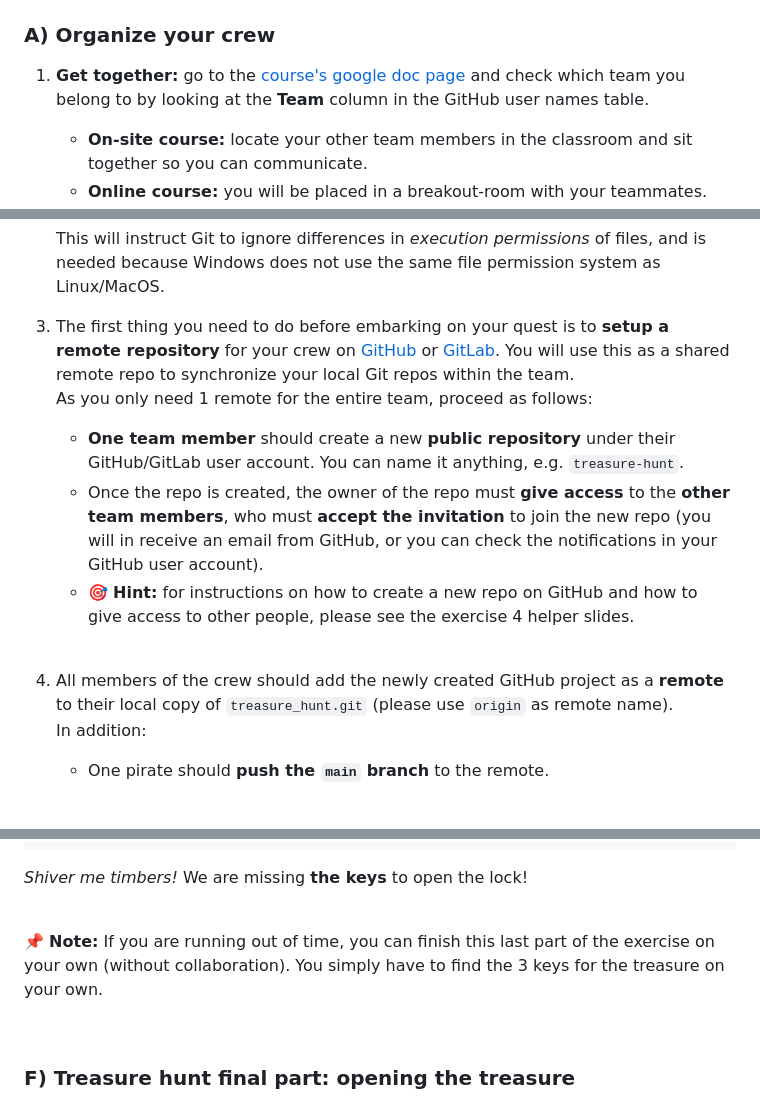
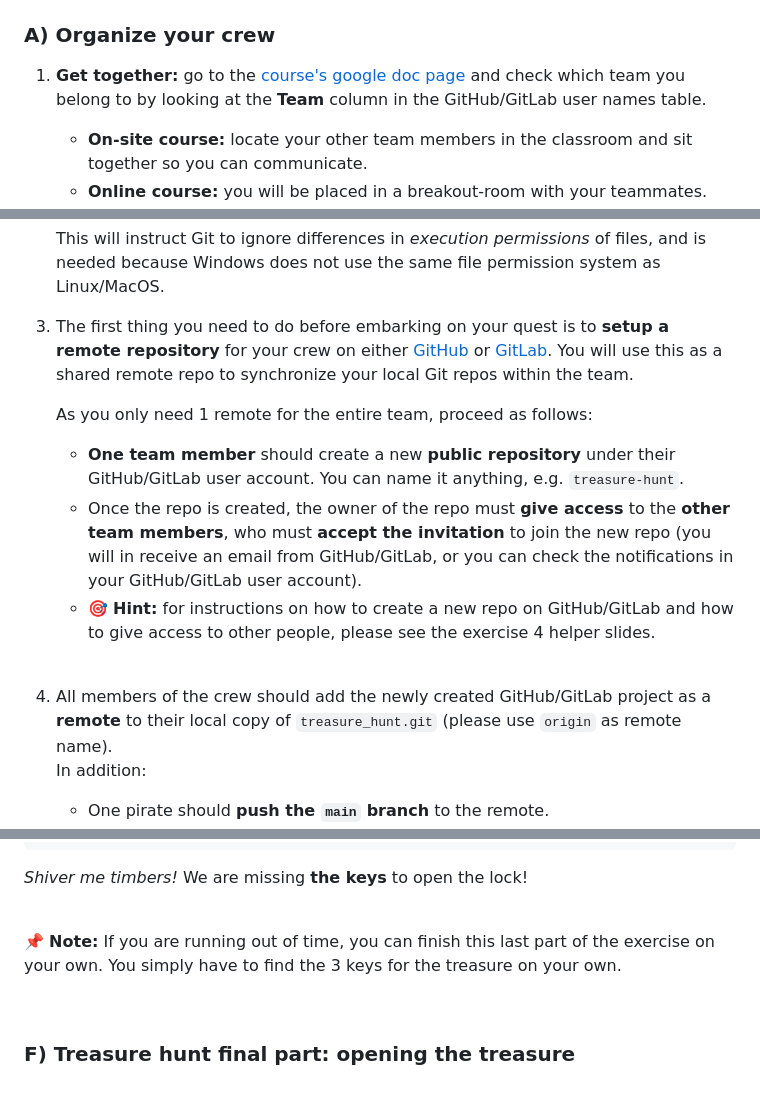
Before and after one commit to sibgit/sibgit.github.io, a Markdown page: exercises_advanced_topics.md, 3 parts joined by grey strips. GitHub-like rendering; blank space fills up the shorter version.

```diff
--- a/exercises_advanced_topics.md
+++ b/exercises_advanced_topics.md
@@ -511,7 +511,7 @@ If a divergence on the `main` branch occurs, you can either:
 1. **Get together:** go to the
    [course's google doc page](https://docs.google.com/document/d/1EX72NInz-eA2d2GOa5aTB8D88GWb91Sk-sCNHwQYXqE)
    and check which team you belong to by looking at the **Team** column in the
-   GitHub user names table.
+   GitHub/GitLab user names table.
     * **On-site course:** locate your other team members in the classroom and
       sit together so you can communicate.
     * **Online course:** you will be placed in a breakout-room with your
@@ -543,25 +543,27 @@ If a divergence on the `main` branch occurs, you can either:
    system as Linux/MacOS.
 
 3. The first thing you need to do before embarking on your quest is to
-   **setup a remote repository** for your crew on [GitHub](https://github.com)
-   or [GitLab](https://about.gitlab.com). You will use this as a shared remote
-   repo to synchronize your local Git repos within the team.
+   **setup a remote repository** for your crew on either
+   [GitHub](https://github.com) or [GitLab](https://gitlab.com).
+   You will use this as a shared remote repo to synchronize your local Git
+   repos within the team.
+
    As you only need 1 remote for the entire team, proceed as follows:
     * **One team member** should create a new **public repository** under
       their GitHub/GitLab user account. You can name it anything,
       e.g. `treasure-hunt`.
     * Once the repo is created, the owner of the repo must **give access** to
       the **other team members**, who must **accept the invitation** to join
-      the new repo (you will in receive an email from GitHub, or you can check
-      the notifications in your GitHub user account).
-    * :dart: **Hint:** for instructions on how to create a new repo on GitHub
-      and how to give access to other people, please see the exercise 4 helper
-      slides.
+      the new repo (you will in receive an email from GitHub/GitLab, or you can
+      check the notifications in your GitHub/GitLab user account).
+    * :dart: **Hint:** for instructions on how to create a new repo on
+      GitHub/GitLab and how to give access to other people, please see the
+      exercise 4 helper slides.
    <br>
 
-4. All members of the crew should add the newly created GitHub project as a
-   **remote** to their local copy of `treasure_hunt.git` (please use `origin`
-   as remote name).
+4. All members of the crew should add the newly created GitHub/GitLab project
+   as a **remote** to their local copy of `treasure_hunt.git` (please use
+   `origin` as remote name).
    In addition:
     * One pirate should **push the `main` branch** to the remote.
     * The other pirates, should set `origin/main` as the **upstream** for their
@@ -807,8 +809,8 @@ open it, run:
 
 :pushpin:
 **Note:** If you are running out of time, you can finish this last part of the
-exercise on your own (without collaboration). You simply have to find the 3
-keys for the treasure on your own.
+exercise on your own. You simply have to find the 3 keys for the treasure on
+your own.
 
 <br>
 
```
Also changed, not shown: other parts of exercises_advanced_topics.md (+3 -1 lines), exercises_first_steps.md (+16 -5 lines).
